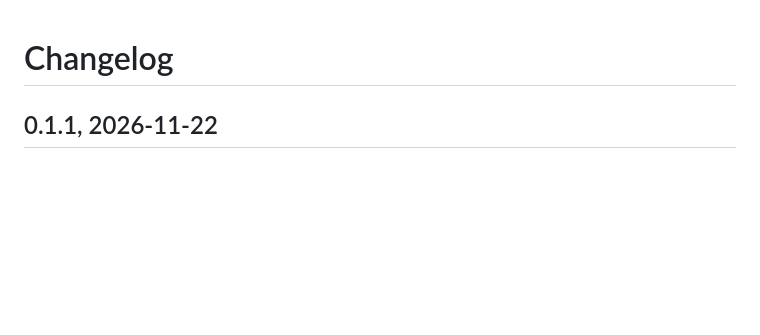
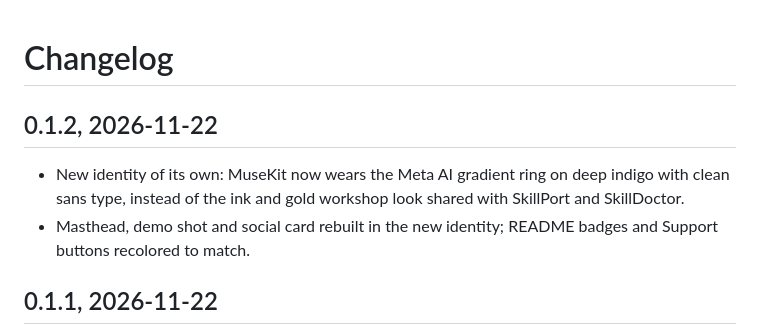
Before and after one commit to Dongdarealest/musekit, a Markdown page: CHANGELOG.md, the part around the change. GitHub-like rendering; blank space fills up the shorter version.

Commit message:
v0.1.2: MuseKit gets its own Meta AI gradient identity

```diff
--- a/CHANGELOG.md
+++ b/CHANGELOG.md
@@ -1,4 +1,9 @@
 # Changelog
+
+## 0.1.2, 2026-11-22
+
+- New identity of its own: MuseKit now wears the Meta AI gradient ring on deep indigo with clean sans type, instead of the ink and gold workshop look shared with SkillPort and SkillDoctor.
+- Masthead, demo shot and social card rebuilt in the new identity; README badges and Support buttons recolored to match.
 
 ## 0.1.1, 2026-11-22
 
```
Also changed, not shown: README.md (+4 -4 lines), assets/demo.png, assets/masthead.png, assets/social.png.
